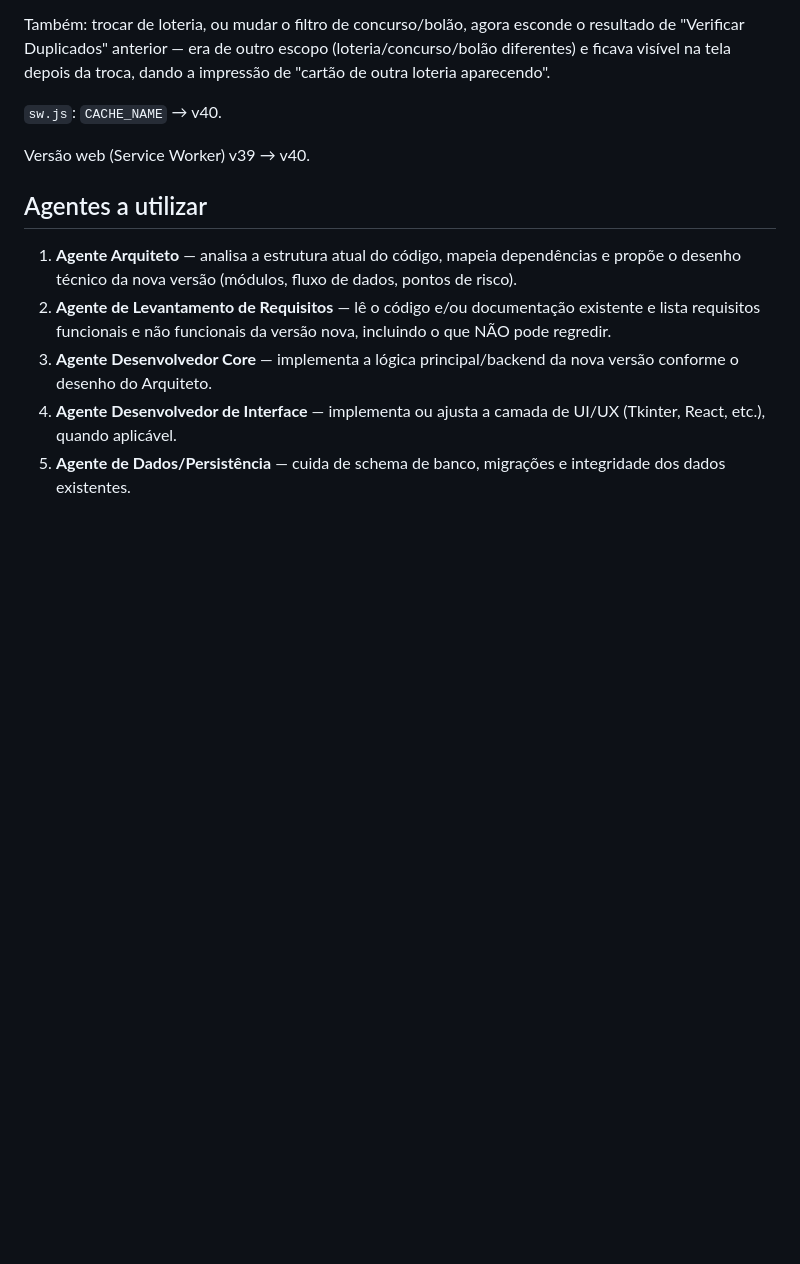
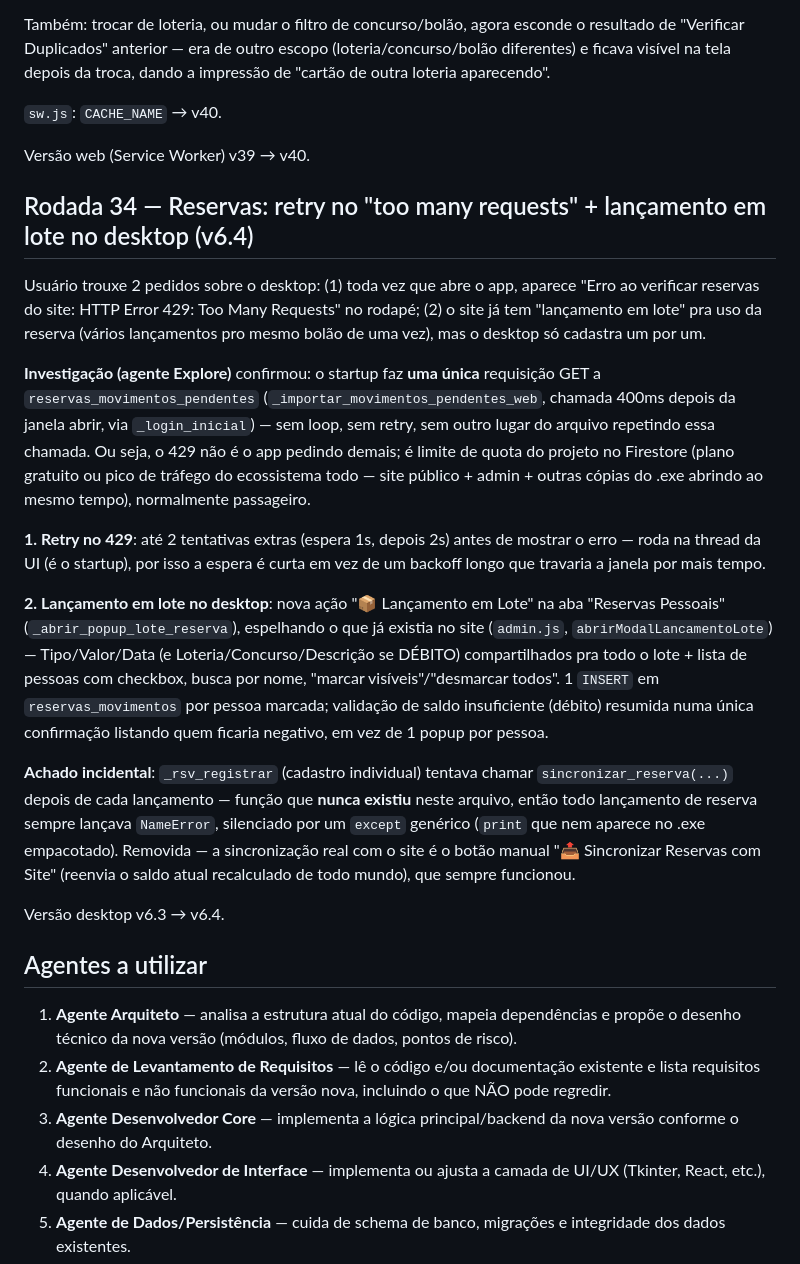
Before and after one commit to eltonluisoc/mega-sena-sistema, a Markdown page: prompt-multiagente-claude-code.md, the part around the change. Rendered like a GitHub page; blank space fills up the shorter version.

Commit message:
docs: registra Rodada 34 (retry reservas + lancamento em lote desktop - v6.4)
Co-Authored-By: Claude Sonnet 5 <noreply@anthropic.com>

```diff
--- a/prompt-multiagente-claude-code.md
+++ b/prompt-multiagente-claude-code.md
@@ -569,6 +569,20 @@ Também: trocar de loteria, ou mudar o filtro de concurso/bolão, agora esconde
 
 Versão web (Service Worker) v39 → v40.
 
+## Rodada 34 — Reservas: retry no "too many requests" + lançamento em lote no desktop (v6.4)
+
+Usuário trouxe 2 pedidos sobre o desktop: (1) toda vez que abre o app, aparece "Erro ao verificar reservas do site: HTTP Error 429: Too Many Requests" no rodapé; (2) o site já tem "lançamento em lote" pra uso da reserva (vários lançamentos pro mesmo bolão de uma vez), mas o desktop só cadastra um por um.
+
+**Investigação (agente Explore)** confirmou: o startup faz **uma única** requisição GET a `reservas_movimentos_pendentes` (`_importar_movimentos_pendentes_web`, chamada 400ms depois da janela abrir, via `_login_inicial`) — sem loop, sem retry, sem outro lugar do arquivo repetindo essa chamada. Ou seja, o 429 não é o app pedindo demais; é limite de quota do projeto no Firestore (plano gratuito ou pico de tráfego do ecossistema todo — site público + admin + outras cópias do .exe abrindo ao mesmo tempo), normalmente passageiro.
+
+**1. Retry no 429**: até 2 tentativas extras (espera 1s, depois 2s) antes de mostrar o erro — roda na thread da UI (é o startup), por isso a espera é curta em vez de um backoff longo que travaria a janela por mais tempo.
+
+**2. Lançamento em lote no desktop**: nova ação "📦 Lançamento em Lote" na aba "Reservas Pessoais" (`_abrir_popup_lote_reserva`), espelhando o que já existia no site (`admin.js`, `abrirModalLancamentoLote`) — Tipo/Valor/Data (e Loteria/Concurso/Descrição se DÉBITO) compartilhados pra todo o lote + lista de pessoas com checkbox, busca por nome, "marcar visíveis"/"desmarcar todos". 1 `INSERT` em `reservas_movimentos` por pessoa marcada; validação de saldo insuficiente (débito) resumida numa única confirmação listando quem ficaria negativo, em vez de 1 popup por pessoa.
+
+**Achado incidental**: `_rsv_registrar` (cadastro individual) tentava chamar `sincronizar_reserva(...)` depois de cada lançamento — função que **nunca existiu** neste arquivo, então todo lançamento de reserva sempre lançava `NameError`, silenciado por um `except` genérico (`print` que nem aparece no .exe empacotado). Removida — a sincronização real com o site é o botão manual "📤 Sincronizar Reservas com Site" (reenvia o saldo atual recalculado de todo mundo), que sempre funcionou.
+
+Versão desktop v6.3 → v6.4.
+
 ## Agentes a utilizar
 
 1. **Agente Arquiteto** — analisa a estrutura atual do código, mapeia dependências e propõe o desenho técnico da nova versão (módulos, fluxo de dados, pontos de risco).
```
